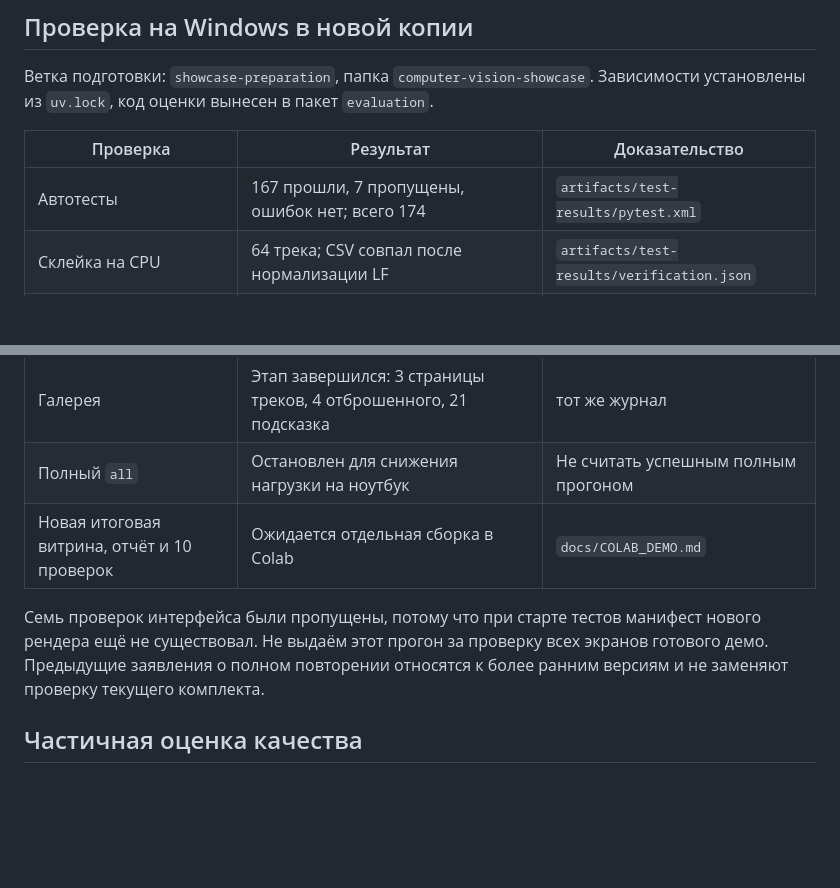
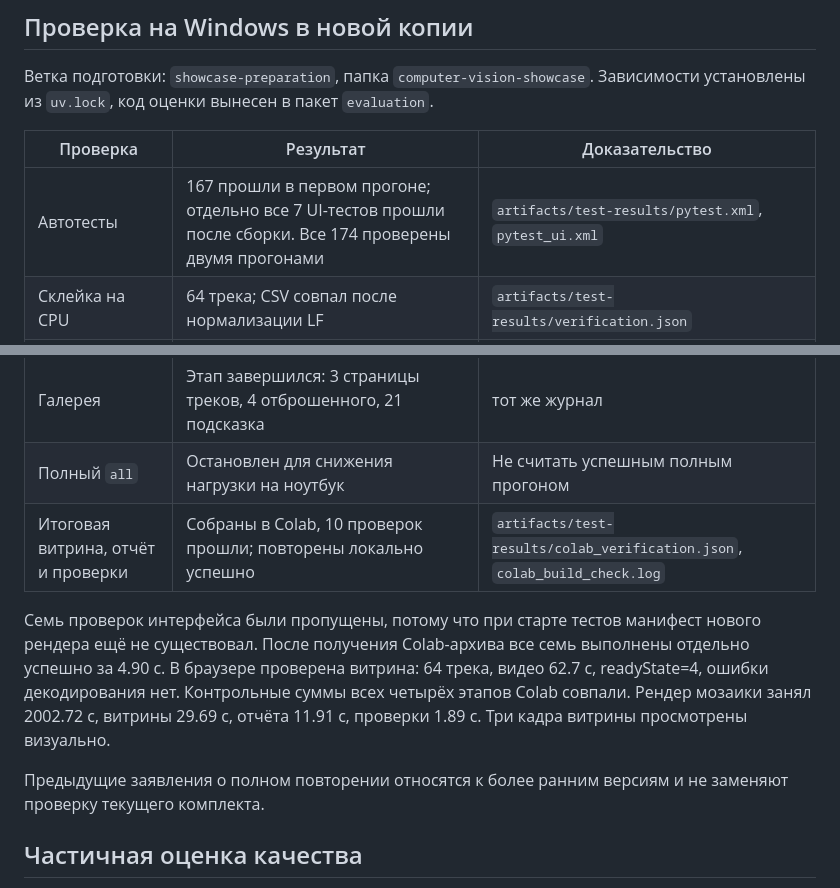
Before and after one commit to not-man/computer-vision, a Markdown page: docs/TEST_RESULTS.md, 2 parts joined by grey strips. GitHub-like rendering; blank space fills up the shorter version.

```diff
--- a/docs/TEST_RESULTS.md
+++ b/docs/TEST_RESULTS.md
@@ -8,15 +8,17 @@
 
 | Проверка | Результат | Доказательство |
 |---|---|---|
-| Автотесты | 167 прошли, 7 пропущены, ошибок нет; всего 174 | `artifacts/test-results/pytest.xml` |
+| Автотесты | 167 прошли в первом прогоне; отдельно все 7 UI-тестов прошли после сборки. Все 174 проверены двумя прогонами | `artifacts/test-results/pytest.xml`, `pytest_ui.xml` |
 | Склейка на CPU | 64 трека; CSV совпал после нормализации LF | `artifacts/test-results/verification.json` |
 | JSON после склейки | Семантически полностью совпал, включая quality | тот же журнал |
 | Мозаика | 21 часть, 12 040 кадров; этап завершился за 318.9 с | `artifacts/test-results/rebuild.log` |
 | Галерея | Этап завершился: 3 страницы треков, 4 отброшенного, 21 подсказка | тот же журнал |
 | Полный `all` | Остановлен для снижения нагрузки на ноутбук | Не считать успешным полным прогоном |
-| Новая итоговая витрина, отчёт и 10 проверок | Ожидается отдельная сборка в Colab | `docs/COLAB_DEMO.md` |
+| Итоговая витрина, отчёт и проверки | Собраны в Colab, 10 проверок прошли; повторены локально успешно | `artifacts/test-results/colab_verification.json`, `colab_build_check.log` |
 
-Семь проверок интерфейса были пропущены, потому что при старте тестов манифест нового рендера ещё не существовал. Не выдаём этот прогон за проверку всех экранов готового демо. Предыдущие заявления о полном повторении относятся к более ранним версиям и не заменяют проверку текущего комплекта.
+Семь проверок интерфейса были пропущены, потому что при старте тестов манифест нового рендера ещё не существовал. После получения Colab-архива все семь выполнены отдельно успешно за 4.90 с. В браузере проверена витрина: 64 трека, видео 62.7 с, readyState=4, ошибки декодирования нет. Контрольные суммы всех четырёх этапов Colab совпали. Рендер мозаики занял 2002.72 с, витрины 29.69 с, отчёта 11.91 с, проверки 1.89 с. Три кадра витрины просмотрены визуально.
+
+Предыдущие заявления о полном повторении относятся к более ранним версиям и не заменяют проверку текущего комплекта.
 
 ## Частичная оценка качества
 
```
Also changed, not shown: README.md (+3 -1 lines), docs/STATUS.md (+4 -0 lines), artifacts/demo/overview.jpg (added), 5 other files.
